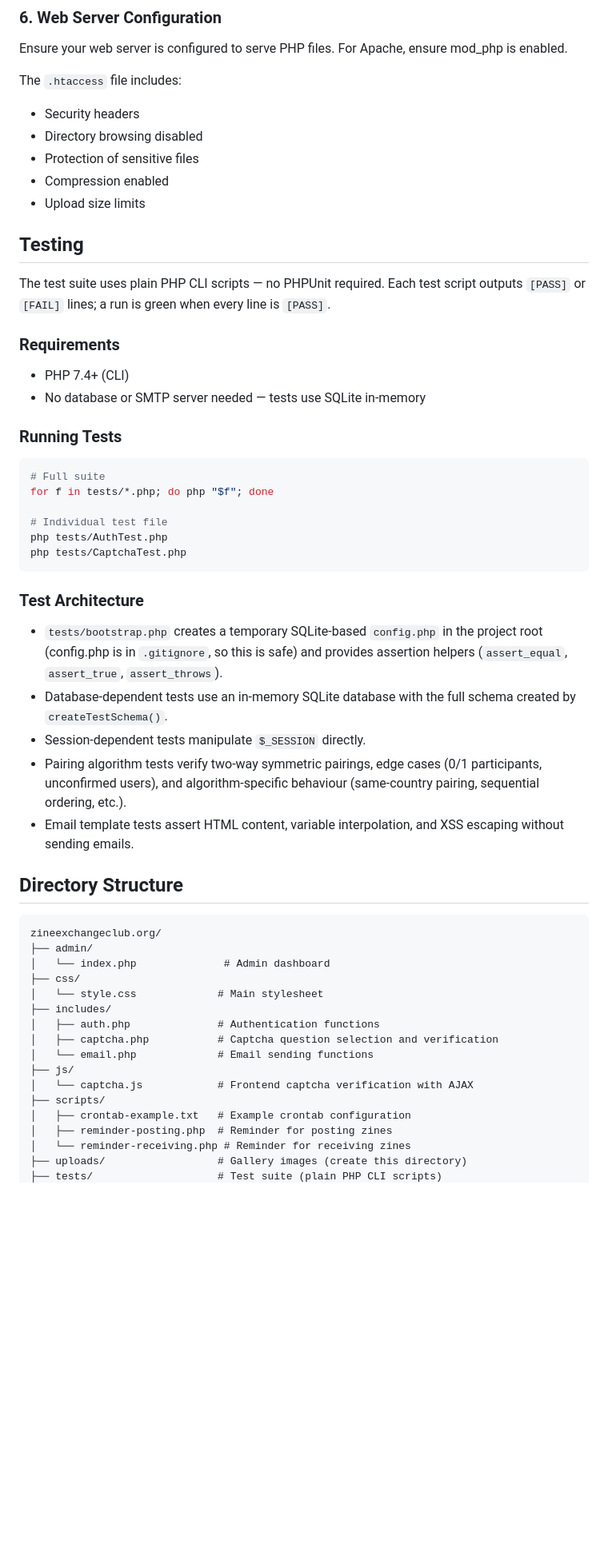
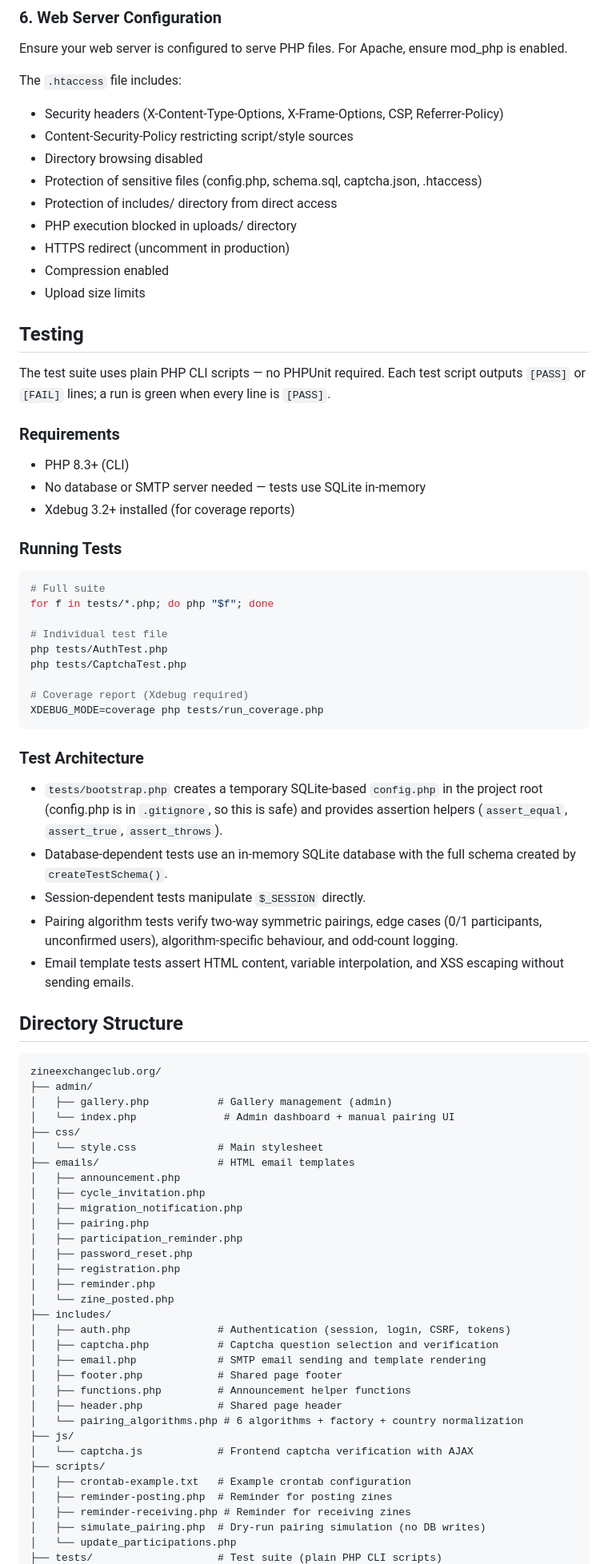
Before and after one commit to cedric-r/zineexchangeclub.org, a Markdown page: README.md, the part around one of its changes. Shown at 80% size. GitHub-like rendering; blank space fills up the shorter version.

````diff
--- a/README.md
+++ b/README.md
@@ -144,9 +144,13 @@ Add these lines (adjust paths as needed):
 Ensure your web server is configured to serve PHP files. For Apache, ensure mod_php is enabled.
 
 The `.htaccess` file includes:
-- Security headers
+- Security headers (X-Content-Type-Options, X-Frame-Options, CSP, Referrer-Policy)
+- Content-Security-Policy restricting script/style sources
 - Directory browsing disabled
-- Protection of sensitive files
+- Protection of sensitive files (config.php, schema.sql, captcha.json, .htaccess)
+- Protection of includes/ directory from direct access
+- PHP execution blocked in uploads/ directory
+- HTTPS redirect (uncomment in production)
 - Compression enabled
 - Upload size limits
 
@@ -156,8 +160,9 @@ The test suite uses plain PHP CLI scripts — no PHPUnit required. Each test scr
 
 ### Requirements
 
-- PHP 7.4+ (CLI)
+- PHP 8.3+ (CLI)
 - No database or SMTP server needed — tests use SQLite in-memory
+- Xdebug 3.2+ installed (for coverage reports)
 
 ### Running Tests
 
@@ -168,6 +173,9 @@ for f in tests/*.php; do php "$f"; done
 # Individual test file
 php tests/AuthTest.php
 php tests/CaptchaTest.php
+
+# Coverage report (Xdebug required)
+XDEBUG_MODE=coverage php tests/run_coverage.php
 ```
 
 ### Test Architecture
@@ -175,7 +183,7 @@ php tests/CaptchaTest.php
 - `tests/bootstrap.php` creates a temporary SQLite-based `config.php` in the project root (config.php is in `.gitignore`, so this is safe) and provides assertion helpers (`assert_equal`, `assert_true`, `assert_throws`).
 - Database-dependent tests use an in-memory SQLite database with the full schema created by `createTestSchema()`.
 - Session-dependent tests manipulate `$_SESSION` directly.
-- Pairing algorithm tests verify two-way symmetric pairings, edge cases (0/1 participants, unconfirmed users), and algorithm-specific behaviour (same-country pairing, sequential ordering, etc.).
+- Pairing algorithm tests verify two-way symmetric pairings, edge cases (0/1 participants, unconfirmed users), algorithm-specific behaviour, and odd-count logging.
 - Email template tests assert HTML content, variable interpolation, and XSS escaping without sending emails.
 
 ## Directory Structure
@@ -183,18 +191,34 @@ php tests/CaptchaTest.php
 ```
 zineexchangeclub.org/
 ├── admin/
-│   └── index.php              # Admin dashboard
+│   ├── gallery.php           # Gallery management (admin)
+│   └── index.php              # Admin dashboard + manual pairing UI
 ├── css/
 │   └── style.css             # Main stylesheet
+├── emails/                   # HTML email templates
+│   ├── announcement.php
+│   ├── cycle_invitation.php
+│   ├── migration_notification.php
+│   ├── pairing.php
+│   ├── participation_reminder.php
+│   ├── password_reset.php
+│   ├── registration.php
+│   ├── reminder.php
+│   └── zine_posted.php
 ├── includes/
-│   ├── auth.php              # Authentication functions
+│   ├── auth.php              # Authentication (session, login, CSRF, tokens)
 │   ├── captcha.php           # Captcha question selection and verification
-│   └── email.php             # Email sending functions
+│   ├── email.php             # SMTP email sending and template rendering
+│   ├── footer.php            # Shared page footer
+│   ├── functions.php         # Announcement helper functions
+│   ├── header.php            # Shared page header
+│   └── pairing_algorithms.php # 6 algorithms + factory + country normalization
 ├── js/
 │   └── captcha.js            # Frontend captcha verification with AJAX
 ├── scripts/
 │   ├── crontab-example.txt   # Example crontab configuration
 │   ├── reminder-posting.php  # Reminder for posting zines
-│   └── reminder-receiving.php # Reminder for receiving zines
-├── uploads/                  # Gallery images (create this directory)
+│   ├── reminder-receiving.php # Reminder for receiving zines
+│   ├── simulate_pairing.php  # Dry-run pairing simulation (no DB writes)
+│   └── update_participations.php
 ├── tests/                    # Test suite (plain PHP CLI scripts)
````
Also changed, not shown: other parts of README.md (+97 -67 lines).
